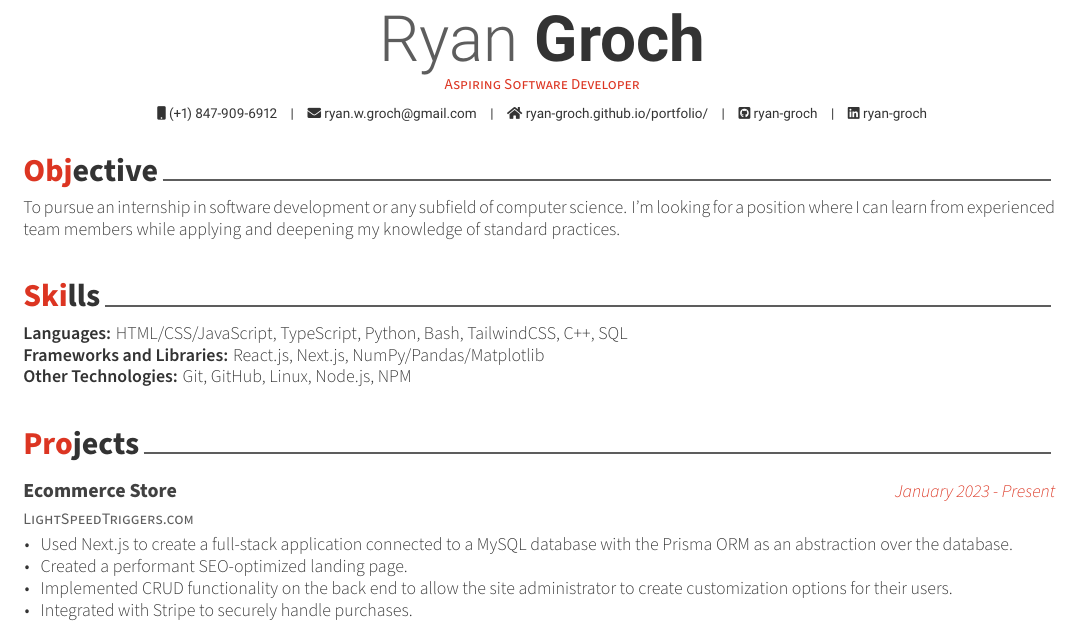
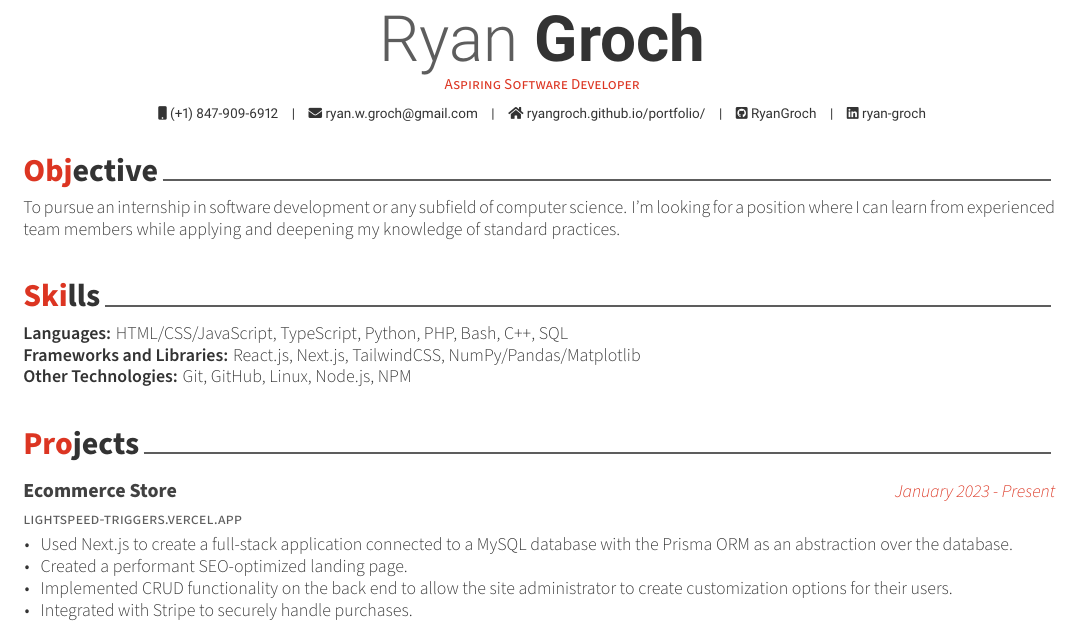
Before and after one commit to RyanGroch/Resume, a LaTeX CV (resume.tex, which reads resume/projects.tex, resume/skills.tex): part of the page, cut so that both start at the same text. Compiled offline with XeLaTeX.

Commit message:
Updates links to new GitHub

```diff
--- a/resume.tex
+++ b/resume.tex
@@ -57,8 +57,8 @@
 \mobile{(+1) 847-909-6912}
 \email{ryan.w.groch@gmail.com}
 %\dateofbirth{January 1st, 1970}
-\homepage{ryan-groch.github.io/portfolio/}
-\github{ryan-groch}
+\homepage{ryangroch.github.io/portfolio/}
+\github{RyanGroch}
 \linkedin{ryan-groch}
 % \gitlab{gitlab-id}
 % \stackoverflow{SO-id}{SO-name}
--- a/resume/projects.tex
+++ b/resume/projects.tex
@@ -11,7 +11,7 @@
 
 %---------------------------------------------------------
   \cventry
-    {\href{https://lightspeedtriggers.com}{LightSpeedTriggers.com}} % Job title
+    {\href{https://lightspeed-triggers.vercel.app}{lightspeed-triggers.vercel.app}} % Job title
     {Ecommerce Store} % Organization
     {January 2023 - Present} % Location
     {} % Date(s)
--- a/resume/skills.tex
+++ b/resume/skills.tex
@@ -10,8 +10,8 @@
 \begin{cvparagraph}
 
 %---------------------------------------------------------
-\textbf{Languages:} HTML/CSS/JavaScript, TypeScript, Python, Bash, TailwindCSS, C++, SQL \\
-\textbf{Frameworks and Libraries:} React.js, Next.js, NumPy/Pandas/Matplotlib \\
+\textbf{Languages:} HTML/CSS/JavaScript, TypeScript, Python, PHP, Bash, C++, SQL \\
+\textbf{Frameworks and Libraries:} React.js, Next.js, TailwindCSS, NumPy/Pandas/Matplotlib \\
 \textbf{Other Technologies:} Git, GitHub, Linux, Node.js, NPM
 
 \end{cvparagraph}
```
Also changed, not shown: resume.pdf, resume/projects.tex (6 more changed lines).
